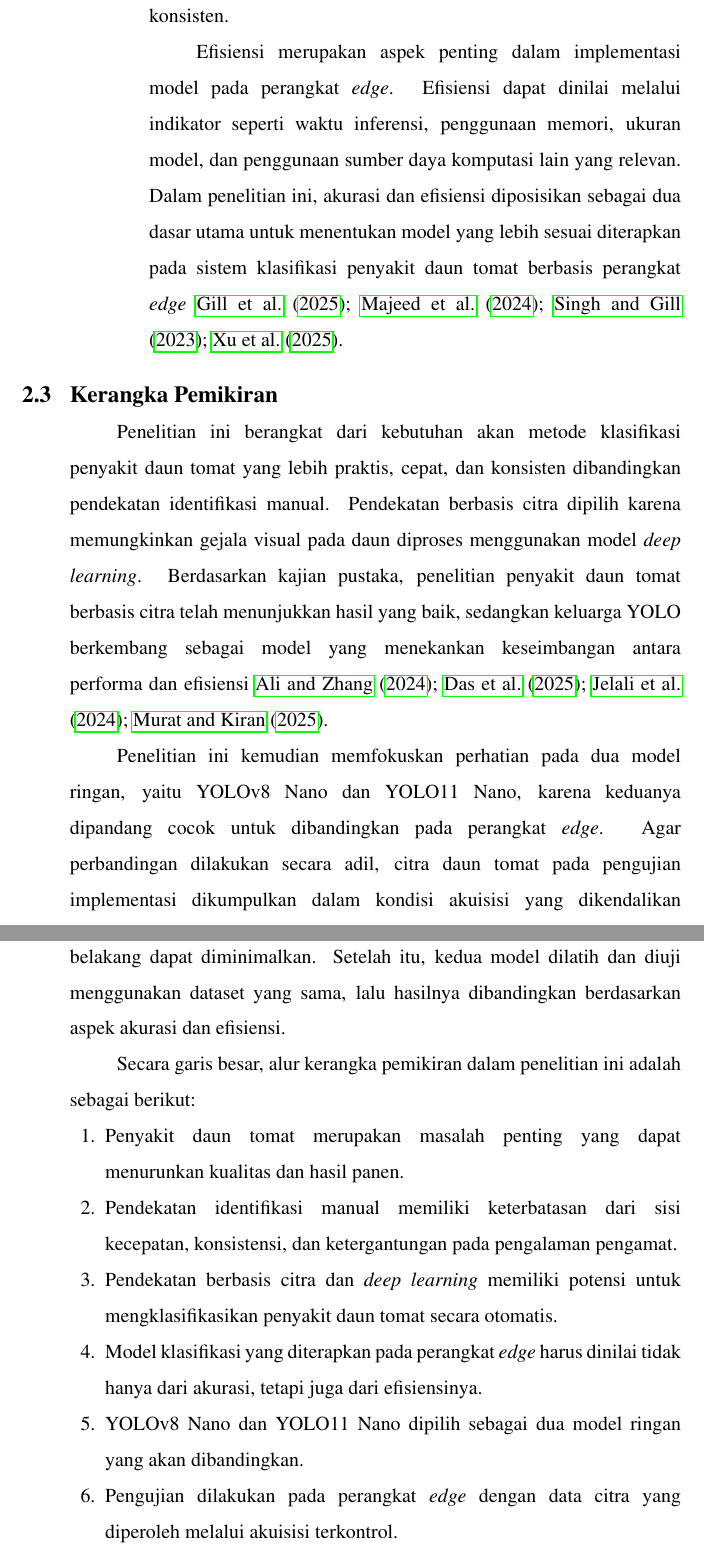
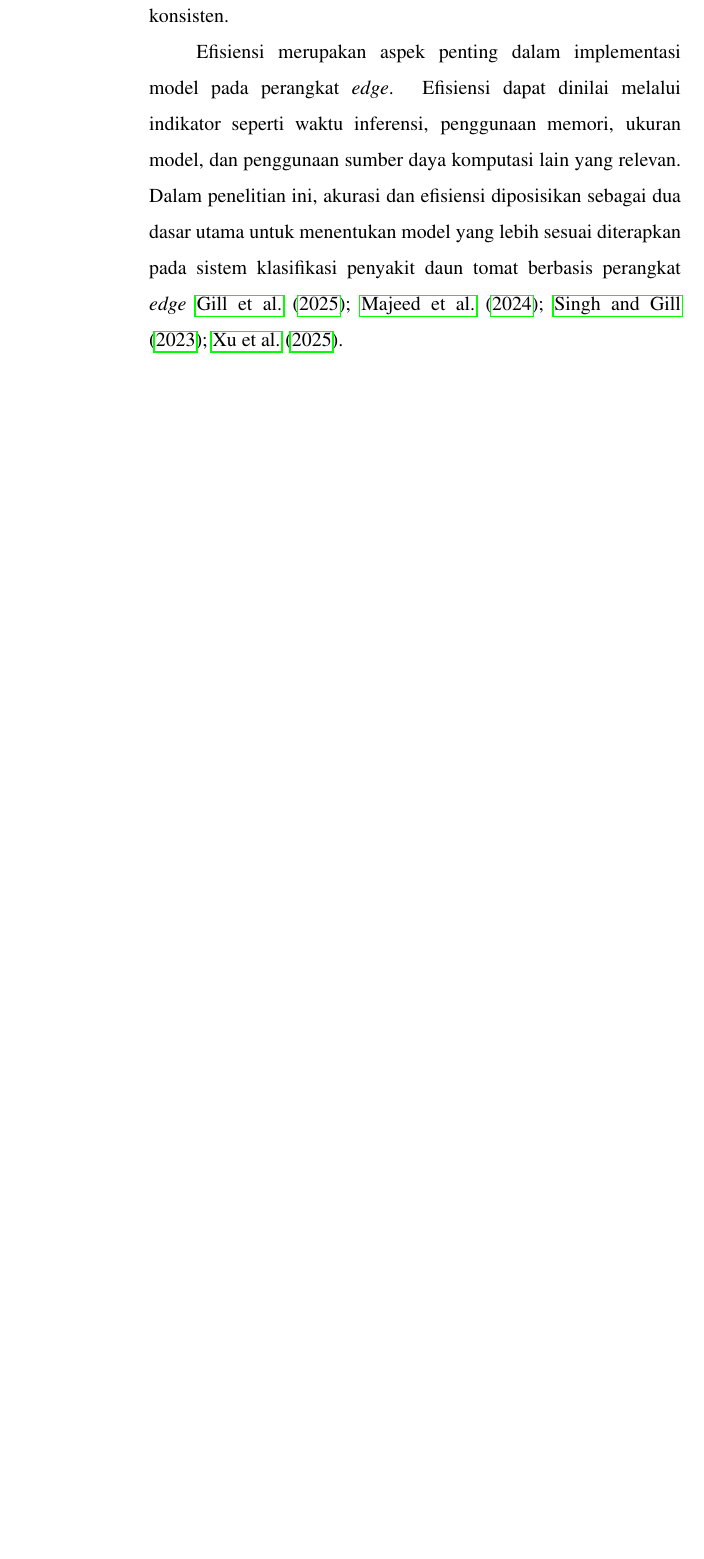
Before and after one commit to ibldzn/skripshit, a LaTeX thesis (Project/laporan.tex, which reads Project/proposal/konten-utama/b2-bab2.tex): two parts of pages 20 and 21 of 24 before the commit and part of page 20 of 23 after it, the two joined at a grey line, cut so that both start at the same text, the shorter picture padded with empty space. Compiled offline with pdfLaTeX.

Commit message:
fix(b2-bab2): comment out the 'Kerangka Pemikiran' section to streamline content focus

```diff
--- a/Project/proposal/konten-utama/b2-bab2.tex
+++ b/Project/proposal/konten-utama/b2-bab2.tex
@@ -86,19 +86,11 @@
     Efisiensi merupakan aspek penting dalam implementasi model pada perangkat \textit{edge}. Efisiensi dapat dinilai melalui indikator seperti waktu inferensi, penggunaan memori, ukuran model, dan penggunaan sumber daya komputasi lain yang relevan. Dalam penelitian ini, akurasi dan efisiensi diposisikan sebagai dua dasar utama untuk menentukan model yang lebih sesuai diterapkan pada sistem klasifikasi penyakit daun tomat berbasis perangkat \textit{edge} \cite{singh2023edge,gill2025taxonomy,xu2025edge,majeed2024edge}.
 \end{subsectioncontent}
 
-\section{Kerangka Pemikiran}
-\begin{sectioncontent}
-    \hspace{\parindent}Penelitian ini berangkat dari kebutuhan akan metode klasifikasi penyakit daun tomat yang lebih praktis, cepat, dan konsisten dibandingkan pendekatan identifikasi manual. Pendekatan berbasis citra dipilih karena memungkinkan gejala visual pada daun diproses menggunakan model \textit{deep learning}. Berdasarkan kajian pustaka, penelitian penyakit daun tomat berbasis citra telah menunjukkan hasil yang baik, sedangkan keluarga YOLO berkembang sebagai model yang menekankan keseimbangan antara performa dan efisiensi \cite{jelali2024tomatoreview,das2025tomatoreview,ali2024yoloframework,murat2025yolo}.
+% \section{Kerangka Pemikiran}
+% \begin{sectioncontent}
+%     \hspace{\parindent}Penelitian ini berangkat dari kebutuhan akan metode klasifikasi penyakit daun tomat yang lebih praktis, cepat, dan konsisten dibandingkan pendekatan identifikasi manual. Pendekatan berbasis citra dipilih karena memungkinkan gejala visual pada daun diproses menggunakan model \textit{deep learning}. Berdasarkan kajian pustaka, penelitian penyakit daun tomat berbasis citra telah menunjukkan hasil yang baik, sedangkan keluarga YOLO berkembang sebagai model yang menekankan keseimbangan antara performa dan efisiensi \cite{jelali2024tomatoreview,das2025tomatoreview,ali2024yoloframework,murat2025yolo}.
 
-    Penelitian ini kemudian memfokuskan perhatian pada dua model ringan, yaitu YOLOv8 Nano dan YOLO11 Nano, karena keduanya dipandang cocok untuk dibandingkan pada perangkat \textit{edge}. Agar perbandingan dilakukan secara adil, citra daun tomat pada pengujian implementasi dikumpulkan dalam kondisi akuisisi yang dikendalikan sehingga variasi pencahayaan, sudut pengambilan, jarak kamera, dan latar belakang dapat diminimalkan. Setelah itu, kedua model dilatih dan diuji menggunakan dataset yang sama, lalu hasilnya dibandingkan berdasarkan aspek akurasi dan efisiensi.
+%     Penelitian ini kemudian memfokuskan perhatian pada dua model ringan, yaitu YOLOv8 Nano dan YOLO11 Nano, karena keduanya dipandang cocok untuk dibandingkan pada perangkat \textit{edge}. Agar perbandingan dilakukan secara adil, citra daun tomat pada pengujian implementasi dikumpulkan dalam kondisi akuisisi yang dikendalikan sehingga variasi pencahayaan, sudut pengambilan, jarak kamera, dan latar belakang dapat diminimalkan. Setelah itu, kedua model dilatih dan diuji menggunakan dataset yang sama, lalu hasilnya dibandingkan berdasarkan aspek akurasi dan efisiensi.
 
-    Secara garis besar, alur kerangka pemikiran dalam penelitian ini adalah sebagai berikut:
+%     Secara garis besar, alur kerangka pemikiran dalam penelitian ini adalah sebagai berikut:
 
-    \begin{enumerate}[leftmargin=0.75cm,label=\arabic*.]
-        \item Penyakit daun tomat merupakan masalah penting yang dapat menurunkan kualitas dan hasil panen.
-        \item Pendekatan identifikasi manual memiliki keterbatasan dari sisi kecepatan, konsistensi, dan ketergantungan pada pengalaman pengamat.
-        \item Pendekatan berbasis citra dan \textit{deep learning} memiliki potensi untuk mengklasifikasikan penyakit daun tomat secara otomatis.
-        \item Model klasifikasi yang diterapkan pada perangkat \textit{edge} harus dinilai tidak hanya dari akurasi, tetapi juga dari efisiensinya.
-        \item YOLOv8 Nano dan YOLO11 Nano dipilih sebagai dua model ringan yang akan dibandingkan.
-        \item Pengujian dilakukan pada perangkat \textit{edge} dengan data citra yang diperoleh melalui akuisisi terkontrol.
-        \item Hasil pengujian digunakan untuk menentukan model yang lebih sesuai untuk klasifikasi penyakit daun tomat pada perangkat \textit{edge}.
```
Also changed, not shown: Project/proposal/konten-utama/b2-bab2.tex (14 more changed lines).
